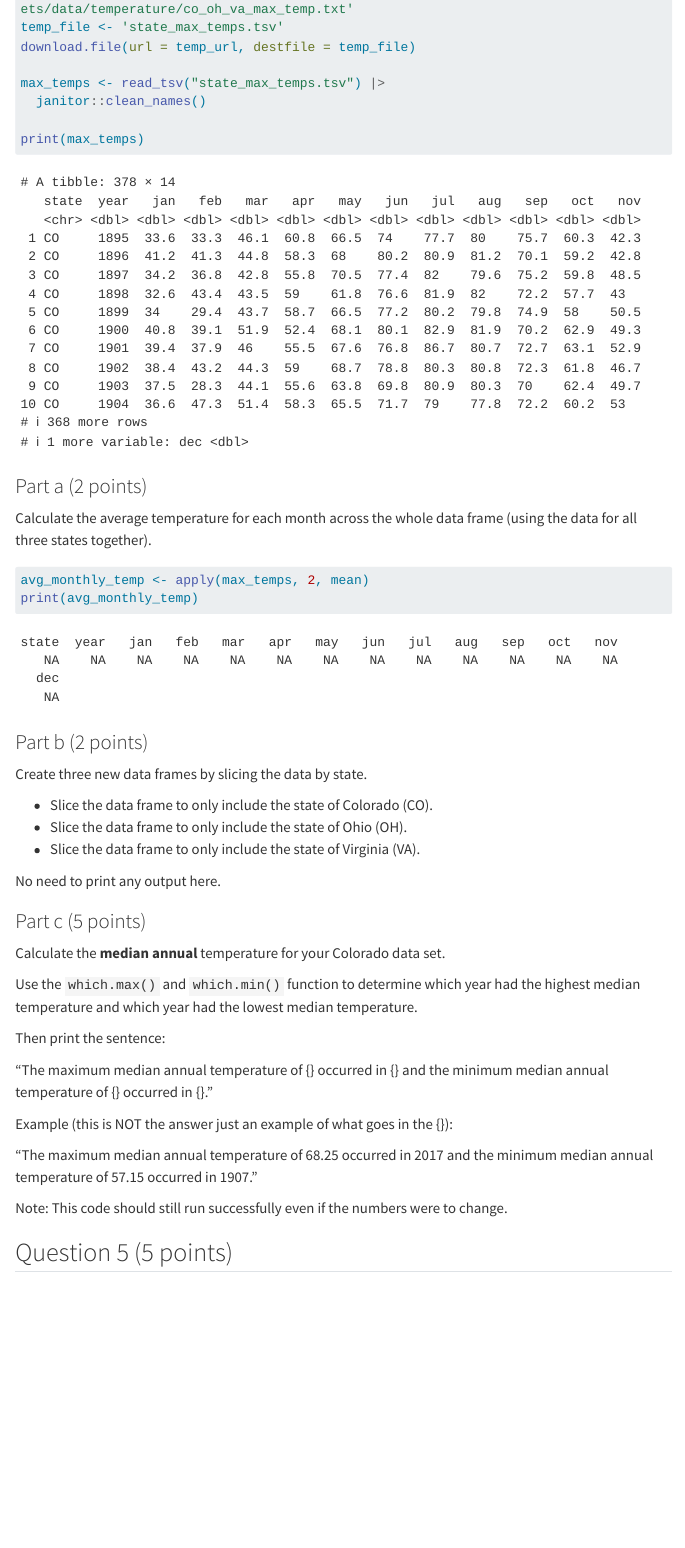
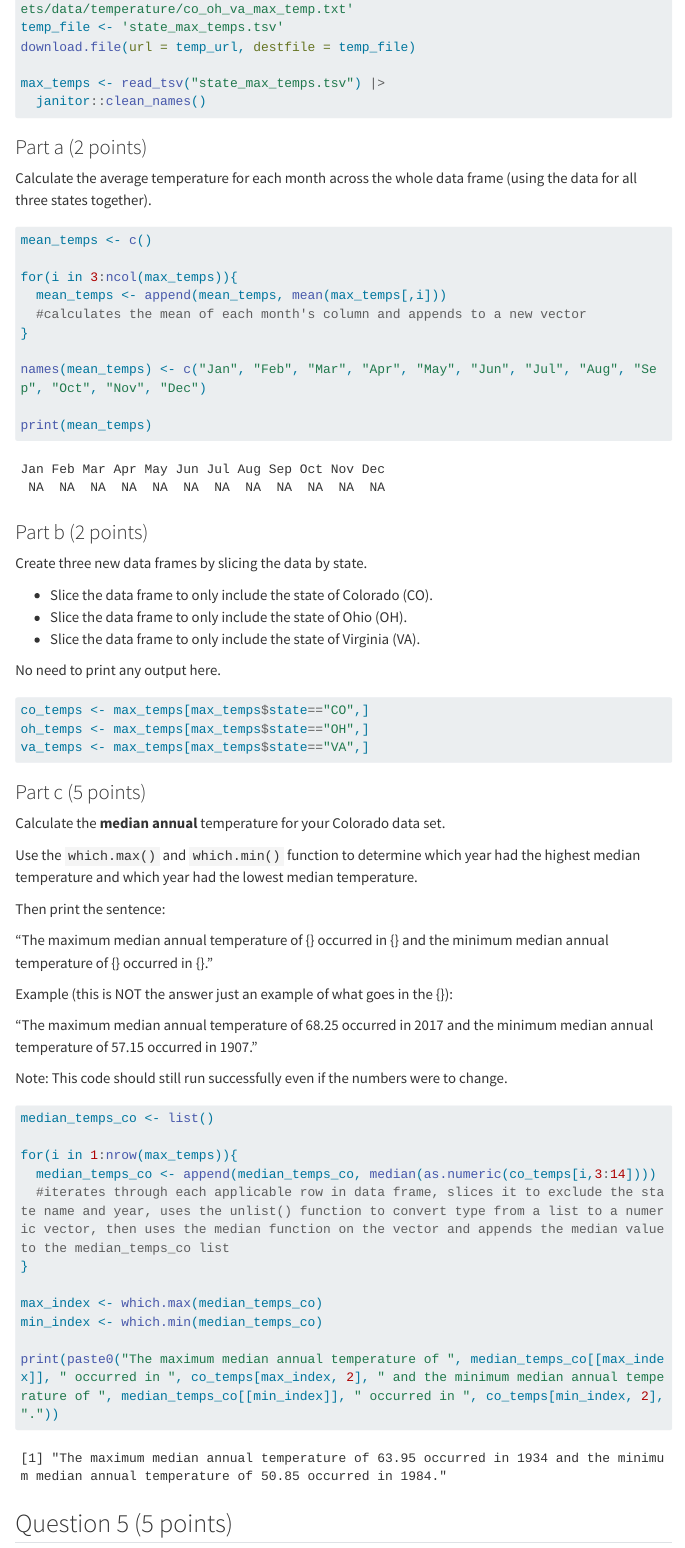
Before and after one commit to emmavnu/Vinokour_Emma_201_A06, a Quarto document (template_A06.qmd): the page in a window 1100 px wide, from 6950 px down. Rendered offline with R 4.5, knitr and Pandoc in place of Quarto, with nearby package versions; code that draws random numbers runs with fixed seeds of ours; menus at the side of the page are left out; long lines of code are wrapped; column names are cleaned by a stand-in for the janitor package.

Commit message:
Question 5

````diff
--- a/template_A06.qmd
+++ b/template_A06.qmd
@@ -217,7 +217,6 @@ download.file(url = temp_url, destfile = temp_file)
 max_temps <- read_tsv("state_max_temps.tsv") |>
   janitor::clean_names()
 
-print(max_temps)
 ```
 
 ### Part a (2 points)
@@ -225,8 +224,17 @@ print(max_temps)
 Calculate the average temperature for each month across the whole data frame (using the data for all three states together).
 
 ```{r}
-avg_monthly_temp <- apply(max_temps, 2, mean)
-print(avg_monthly_temp)
+mean_temps <- c()
+
+for(i in 3:ncol(max_temps)){
+  mean_temps <- append(mean_temps, mean(max_temps[,i]))
+  #calculates the mean of each month's column and appends to a new vector
+}
+
+names(mean_temps) <- c("Jan", "Feb", "Mar", "Apr", "May", "Jun", "Jul", "Aug", "Sep", "Oct", "Nov", "Dec")
+
+print(mean_temps)
+
 ```
 
 
@@ -241,7 +249,9 @@ Create three new data frames by slicing the data by state.
 No need to print any output here.
 
 ```{r}
-
+co_temps <- max_temps[max_temps$state=="CO",]
+oh_temps <- max_temps[max_temps$state=="OH",]
+va_temps <- max_temps[max_temps$state=="VA",]
 ```
 
 
@@ -262,6 +272,17 @@ Example (this is NOT the answer just an example of what goes in the {}):
 Note: This code should still run successfully even if the numbers were to change.
 
 ```{r}
+median_temps_co <- list()
+
+for(i in 1:nrow(max_temps)){
+  median_temps_co <- append(median_temps_co, median(as.numeric(co_temps[i,3:14])))
+  #iterates through each applicable row in data frame, slices it to exclude the state name and year, uses the unlist() function to convert type from a list to a numeric vector, then uses the median function on the vector and appends the median value to the median_temps_co list
+}
+
+max_index <- which.max(median_temps_co)
+min_index <- which.min(median_temps_co)
+
+print(paste0("The maximum median annual temperature of ", median_temps_co[[max_index]], " occurred in ", co_temps[max_index, 2], " and the minimum median annual temperature of ", median_temps_co[[min_index]], " occurred in ", co_temps[min_index, 2], "."))
 
 ```
 
````
